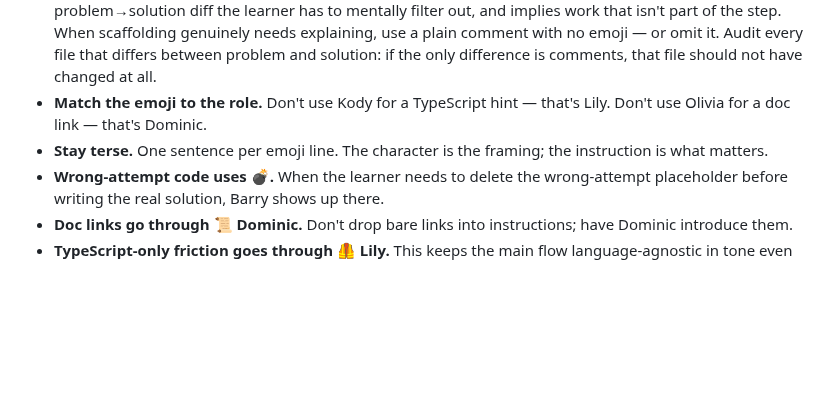
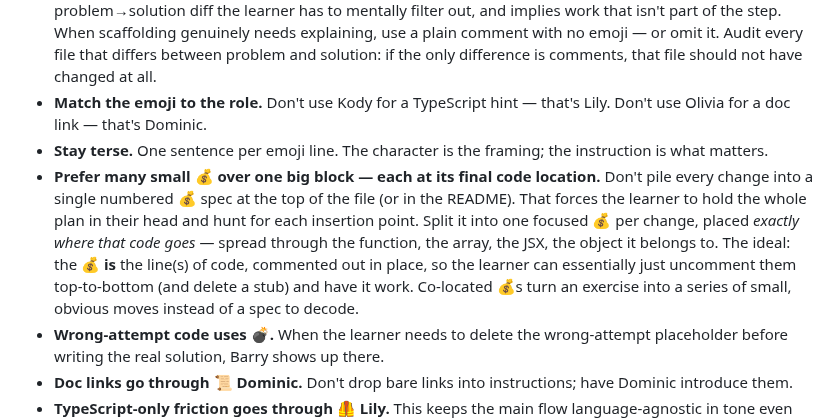
Before and after one commit to AlemTuzlak/skills, a Markdown page: skills/epic-workshop/SKILL.md, the part around the change. Rendered like a GitHub page; blank space fills up the shorter version.

Commit message:
epic-workshop: prefer many co-located money bags over one big spec
A single numbered 💰 block forces the learner to hold the whole plan in
their head and hunt for insertion points. Split into one focused 💰 per
change, placed exactly where that code goes — ideally the 💰 IS the
commented-out line(s) in place, so the learner can just uncomment them.

```diff
--- a/skills/epic-workshop/SKILL.md
+++ b/skills/epic-workshop/SKILL.md
@@ -199,6 +199,7 @@ Epic Web exercises use a recurring cast of named emoji characters in code commen
 - **Emoji comments only in files the learner edits in that step.** An emoji comment (🐨 💣 💰 🦺 🦉 etc.) is a call to action — it tells the learner to do something to *that* file in *this* step. If the learner will not touch a file in the current exercise step, that file must contain **zero** emoji comments, and its problem and solution copies must be byte-identical. An emoji comment in an untouched file creates a phantom problem→solution diff the learner has to mentally filter out, and implies work that isn't part of the step. When scaffolding genuinely needs explaining, use a plain comment with no emoji — or omit it. Audit every file that differs between problem and solution: if the only difference is comments, that file should not have changed at all.
 - **Match the emoji to the role.** Don't use Kody for a TypeScript hint — that's Lily. Don't use Olivia for a doc link — that's Dominic.
 - **Stay terse.** One sentence per emoji line. The character is the framing; the instruction is what matters.
+- **Prefer many small 💰 over one big block — each at its final code location.** Don't pile every change into a single numbered 💰 spec at the top of the file (or in the README). That forces the learner to hold the whole plan in their head and hunt for each insertion point. Split it into one focused 💰 per change, placed *exactly where that code goes* — spread through the function, the array, the JSX, the object it belongs to. The ideal: the 💰 **is** the line(s) of code, commented out in place, so the learner can essentially just uncomment them top-to-bottom (and delete a stub) and have it work. Co-located 💰s turn an exercise into a series of small, obvious moves instead of a spec to decode.
 - **Wrong-attempt code uses 💣.** When the learner needs to delete the wrong-attempt placeholder before writing the real solution, Barry shows up there.
 - **Doc links go through 📜 Dominic.** Don't drop bare links into instructions; have Dominic introduce them.
 - **TypeScript-only friction goes through 🦺 Lily.** This keeps the main flow language-agnostic in tone even when the code is TS.
```
